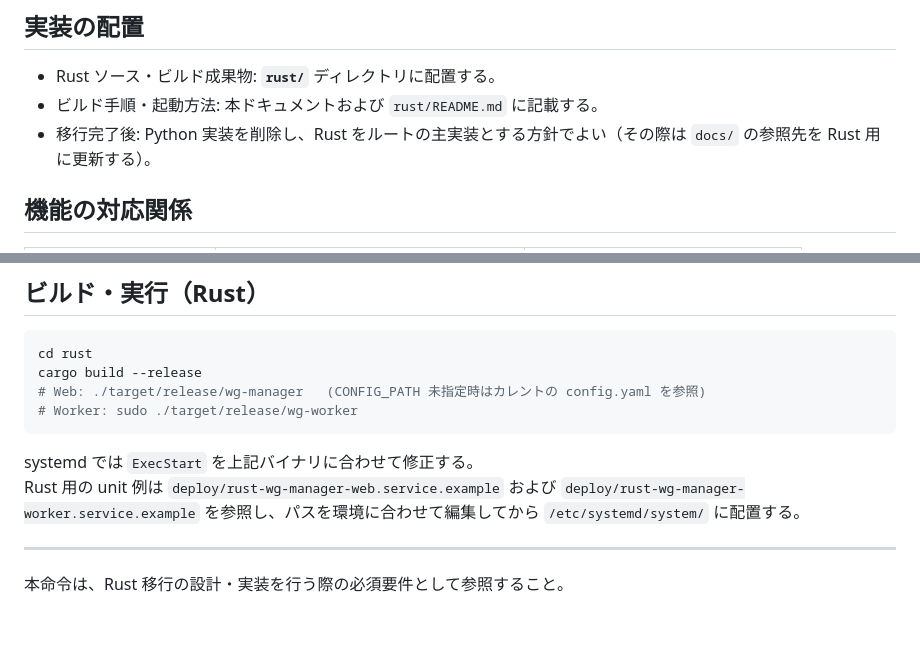
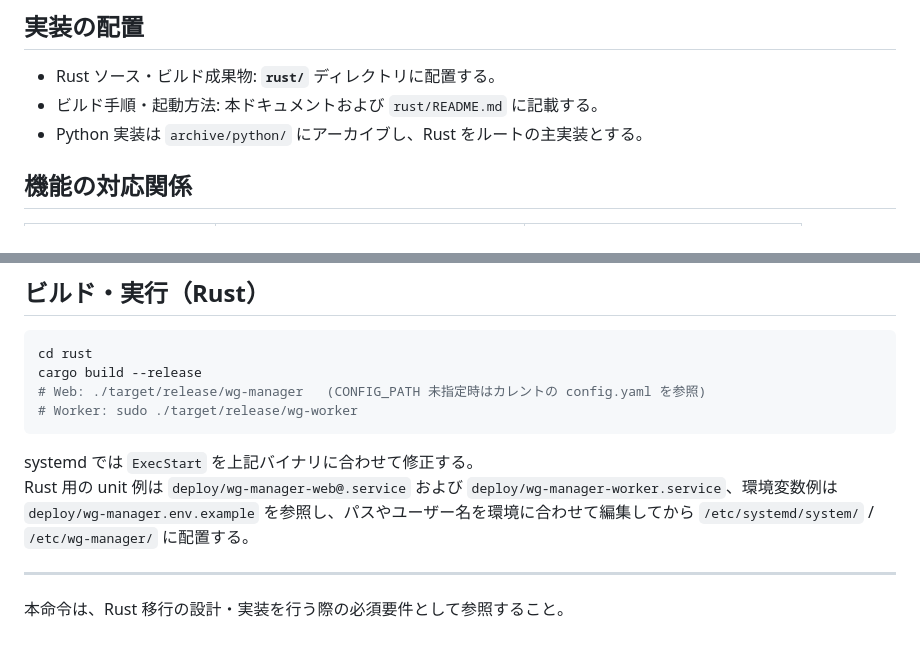
Before and after one commit to tm-io/WireGuard_WebManager, a Markdown page: docs/04-rust-migration.md, 2 parts joined by grey strips. Rendered like a GitHub page.

````diff
--- a/docs/04-rust-migration.md
+++ b/docs/04-rust-migration.md
@@ -21,7 +21,7 @@
 
 - Rust ソース・ビルド成果物: **`rust/`** ディレクトリに配置する。
 - ビルド手順・起動方法: 本ドキュメントおよび `rust/README.md` に記載する。
-- 移行完了後: Python 実装を削除し、Rust をルートの主実装とする方針でよい（その際は `docs/` の参照先を Rust 用に更新する）。
+- Python 実装は `archive/python/` にアーカイブし、Rust をルートの主実装とする。
 
 ## 機能の対応関係
 
@@ -45,7 +45,7 @@ cargo build --release
 ```
 
 systemd では `ExecStart` を上記バイナリに合わせて修正する。
-Rust 用の unit 例は `deploy/rust-wg-manager-web.service.example` および `deploy/rust-wg-manager-worker.service.example` を参照し、パスを環境に合わせて編集してから `/etc/systemd/system/` に配置する。
+Rust 用の unit 例は `deploy/wg-manager-web@.service` および `deploy/wg-manager-worker.service`、環境変数例は `deploy/wg-manager.env.example` を参照し、パスやユーザー名を環境に合わせて編集してから `/etc/systemd/system/` / `/etc/wg-manager/` に配置する。
 
 ---
 
````
Also changed, not shown: docs/03-operation.md (+16 -17 lines).
